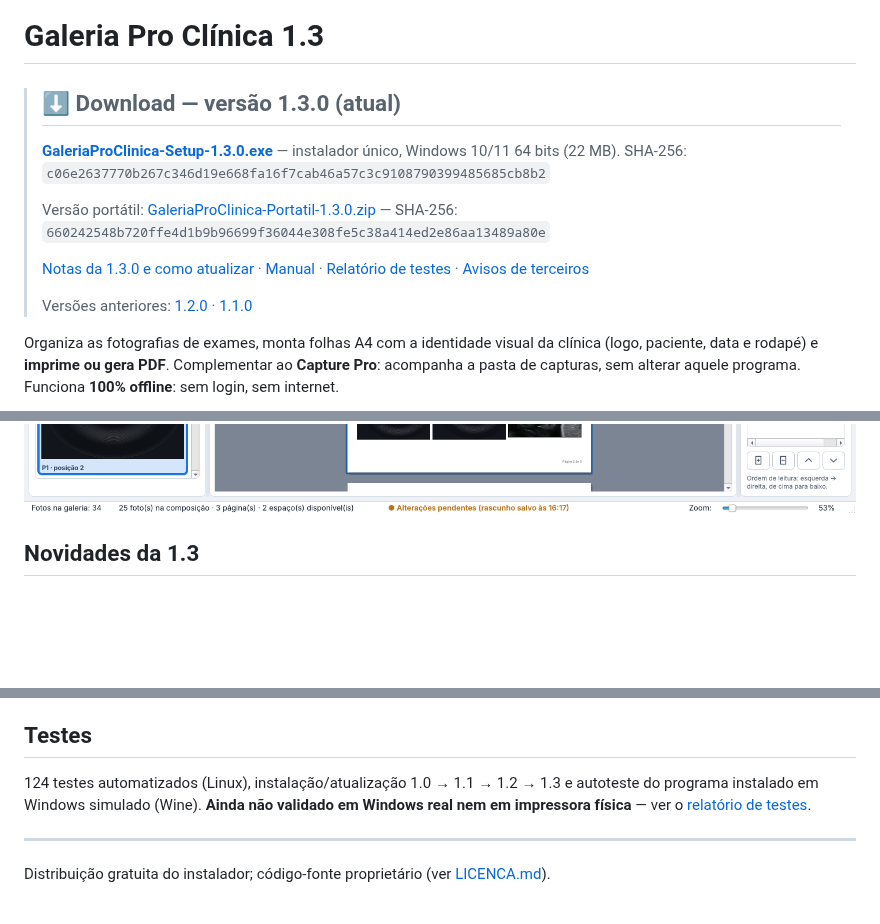
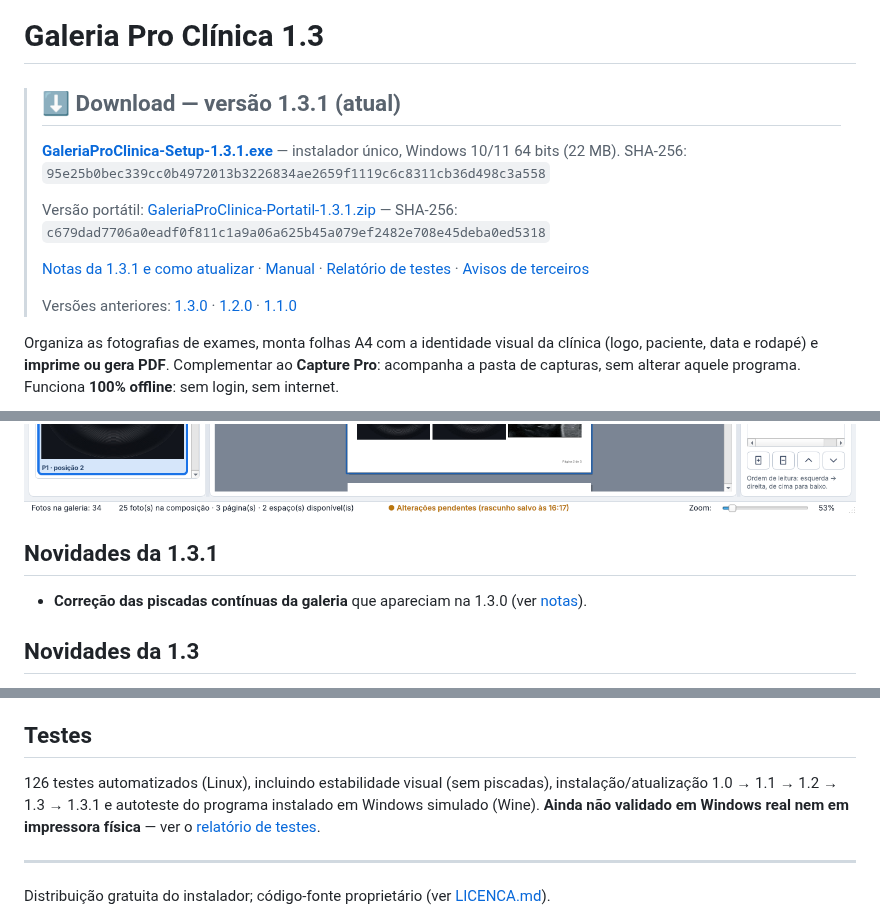
Before and after one commit to celsomatosjunior/Galeria-pro, a Markdown page: README.md, 3 parts joined by grey strips. Drawn GitHub-style; blank space fills up the shorter version.

```diff
--- a/README.md
+++ b/README.md
@@ -1,21 +1,24 @@
 # Galeria Pro Clínica 1.3
 
-> ## ⬇️ Download — versão 1.3.0 (atual)
+> ## ⬇️ Download — versão 1.3.1 (atual)
 >
-> **[GaleriaProClinica-Setup-1.3.0.exe](https://github.com/celsomatosjunior/Galeria-pro/raw/main/instaladores/v1.3.0/GaleriaProClinica-Setup-1.3.0.exe)** — instalador único, Windows 10/11 64 bits (22 MB).
-> SHA-256: `c06e2637770b267c346d19e668fa16f7cab46a57c3c9108790399485685cb8b2`
+> **[GaleriaProClinica-Setup-1.3.1.exe](https://github.com/celsomatosjunior/Galeria-pro/raw/main/instaladores/v1.3.1/GaleriaProClinica-Setup-1.3.1.exe)** — instalador único, Windows 10/11 64 bits (22 MB).
+> SHA-256: `95e25b0bec339cc0b4972013b3226834ae2659f1119c6c8311cb36d498c3a558`
 >
-> Versão portátil: [GaleriaProClinica-Portatil-1.3.0.zip](https://github.com/celsomatosjunior/Galeria-pro/raw/main/instaladores/v1.3.0/GaleriaProClinica-Portatil-1.3.0.zip) — SHA-256: `660242548b720ffe4d1b9b96699f36044e308fe5c38a414ed2e86aa13489a80e`
+> Versão portátil: [GaleriaProClinica-Portatil-1.3.1.zip](https://github.com/celsomatosjunior/Galeria-pro/raw/main/instaladores/v1.3.1/GaleriaProClinica-Portatil-1.3.1.zip) — SHA-256: `c679dad7706a0eadf0f811c1a9a06a625b45a079ef2482e708e45deba0ed5318`
 >
-> [Notas da 1.3.0 e como atualizar](instaladores/v1.3.0/LEIA-ME.md) · [Manual](docs/MANUAL.md) · [Relatório de testes](docs/RELATORIO-DE-TESTES.md) · [Avisos de terceiros](instaladores/v1.3.0/AVISOS-DE-TERCEIROS.md)
+> [Notas da 1.3.1 e como atualizar](instaladores/v1.3.1/LEIA-ME.md) · [Manual](docs/MANUAL.md) · [Relatório de testes](docs/RELATORIO-DE-TESTES.md) · [Avisos de terceiros](instaladores/v1.3.1/AVISOS-DE-TERCEIROS.md)
 >
-> Versões anteriores: [1.2.0](instaladores/v1.2.0) · [1.1.0](instaladores/v1.1.0)
+> Versões anteriores: [1.3.0](instaladores/v1.3.0) · [1.2.0](instaladores/v1.2.0) · [1.1.0](instaladores/v1.1.0)
 
 Organiza as fotografias de exames, monta folhas A4 com a identidade visual da clínica (logo,
 paciente, data e rodapé) e **imprime ou gera PDF**. Complementar ao **Capture Pro**: acompanha a
 pasta de capturas, sem alterar aquele programa. Funciona **100% offline**: sem login, sem internet.
 
 ![Tela principal](docs/tela-principal.png)
+
+## Novidades da 1.3.1
+- **Correção das piscadas contínuas da galeria** que apareciam na 1.3.0 (ver [notas](instaladores/v1.3.1/LEIA-ME.md)).
 
 ## Novidades da 1.3
 - **Cada página tem o seu modelo** (ex.: 6, depois 9, depois 12); o seletor vale só para a página atual.
@@ -55,7 +58,7 @@ Modelos diferentes podem ser usados no mesmo exame. As fotos nunca são deformad
 automaticamente; no PDF entram sem perda (JPEG original byte a byte).
 
 ## Testes
-124 testes automatizados (Linux), instalação/atualização 1.0 → 1.1 → 1.2 → 1.3 e autoteste do programa
+126 testes automatizados (Linux), incluindo estabilidade visual (sem piscadas), instalação/atualização 1.0 → 1.1 → 1.2 → 1.3 → 1.3.1 e autoteste do programa
 instalado em Windows simulado (Wine). **Ainda não validado em Windows real nem em impressora
 física** — ver o [relatório de testes](docs/RELATORIO-DE-TESTES.md).
 
```
Also changed, not shown: docs/NOTAS-DA-VERSAO-1.3.1.md (added, +46 -0 lines), docs/RELATORIO-DE-TESTES.md (+47 -30 lines), instaladores/v1.3.1/AVISOS-DE-TERCEIROS.md (added, +24 -0 lines), instaladores/v1.3.1/LEIA-ME.md (added, +21 -0 lines), docs/comparacao-piscadas-1.3.0-1.3.1.png (added), 3 other files.
